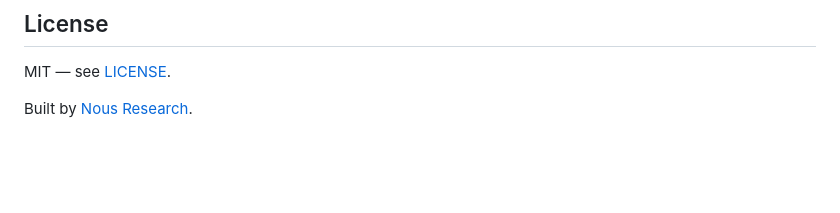
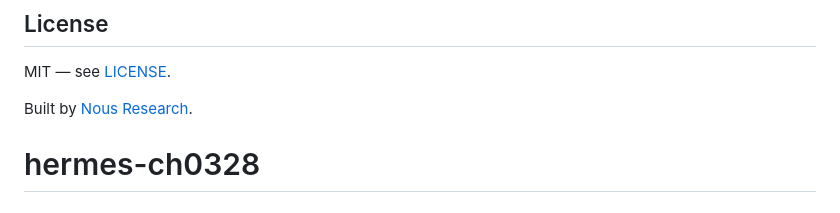
Before and after one commit to changhang0328/hermes-ch0328, a Markdown page: README.md, the part around the change. Rendered like a GitHub page; blank space fills up the shorter version.

```diff
--- a/README.md
+++ b/README.md
@@ -192,3 +192,4 @@ scripts/run_tests.sh
 MIT — see [LICENSE](LICENSE).
 
 Built by [Nous Research](https://nousresearch.com).
+# hermes-ch0328
```
